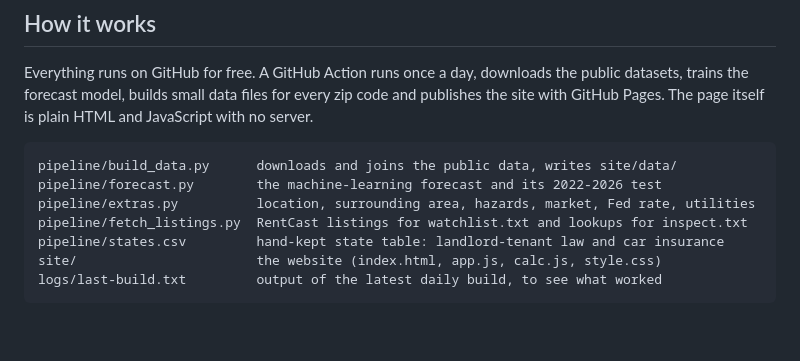
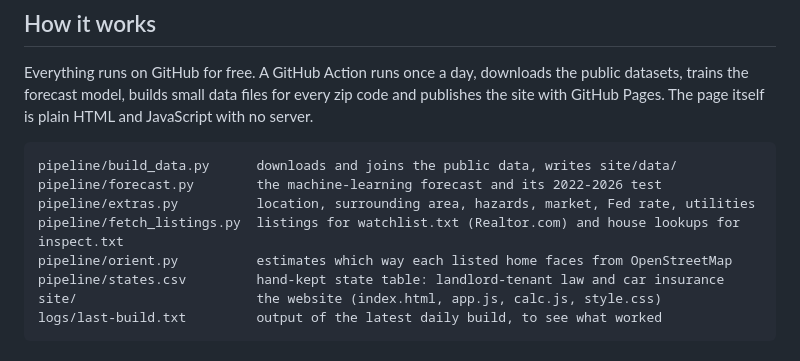
Before and after one commit to divyachari01/homescope, a Markdown page: README.md, the part around the change. GitHub-like rendering; blank space fills up the shorter version.

Commit message:
README: describe listing scripts
Co-Authored-By: Claude Opus 5.5 <noreply@anthropic.com>
Claude-Session: https://claude.ai/code/session_011nzpRHgAKUawHjp1hvgX7X

```diff
--- a/README.md
+++ b/README.md
@@ -25,7 +25,8 @@ Everything runs on GitHub for free. A GitHub Action runs once a day, downloads t
 pipeline/build_data.py      downloads and joins the public data, writes site/data/
 pipeline/forecast.py        the machine-learning forecast and its 2022-2026 test
 pipeline/extras.py          location, surrounding area, hazards, market, Fed rate, utilities
-pipeline/fetch_listings.py  RentCast listings for watchlist.txt and lookups for inspect.txt
+pipeline/fetch_listings.py  listings for watchlist.txt (Realtor.com) and house lookups for inspect.txt
+pipeline/orient.py          estimates which way each listed home faces from OpenStreetMap
 pipeline/states.csv         hand-kept state table: landlord-tenant law and car insurance
 site/                       the website (index.html, app.js, calc.js, style.css)
 logs/last-build.txt         output of the latest daily build, to see what worked
```
